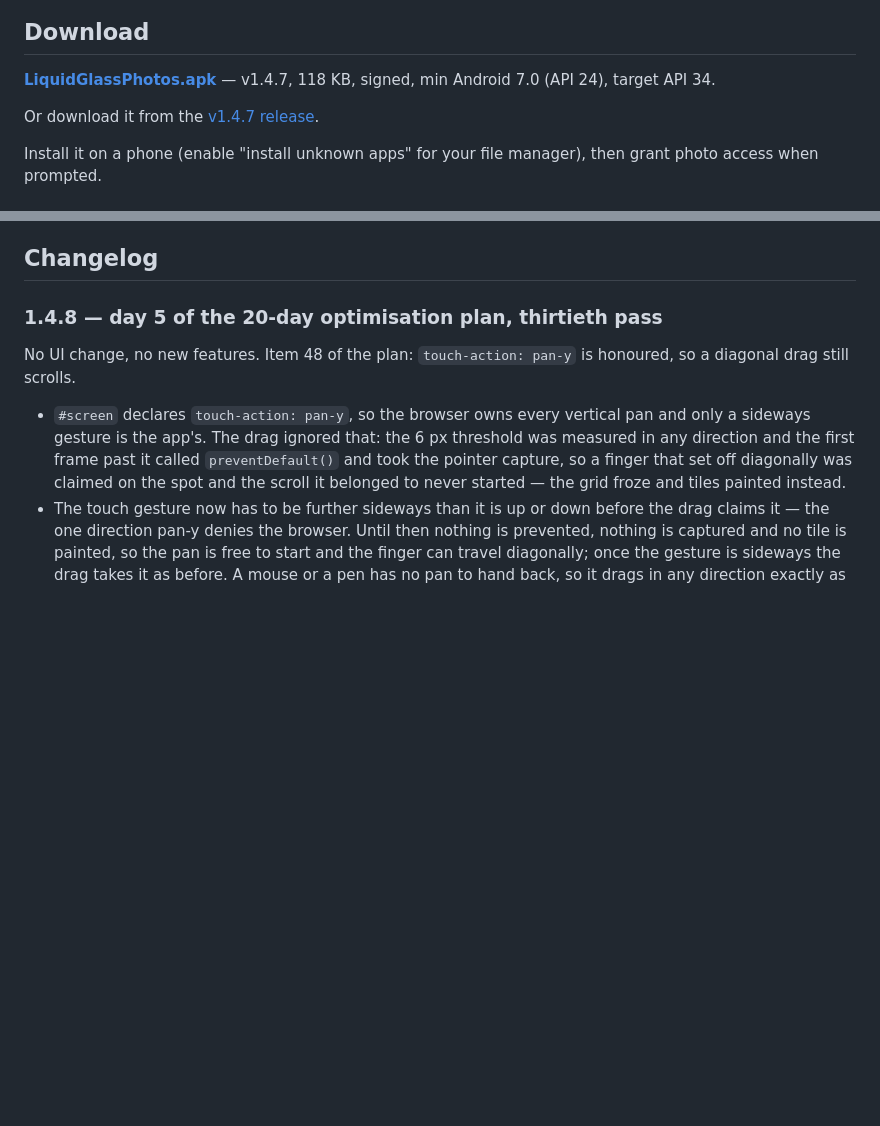
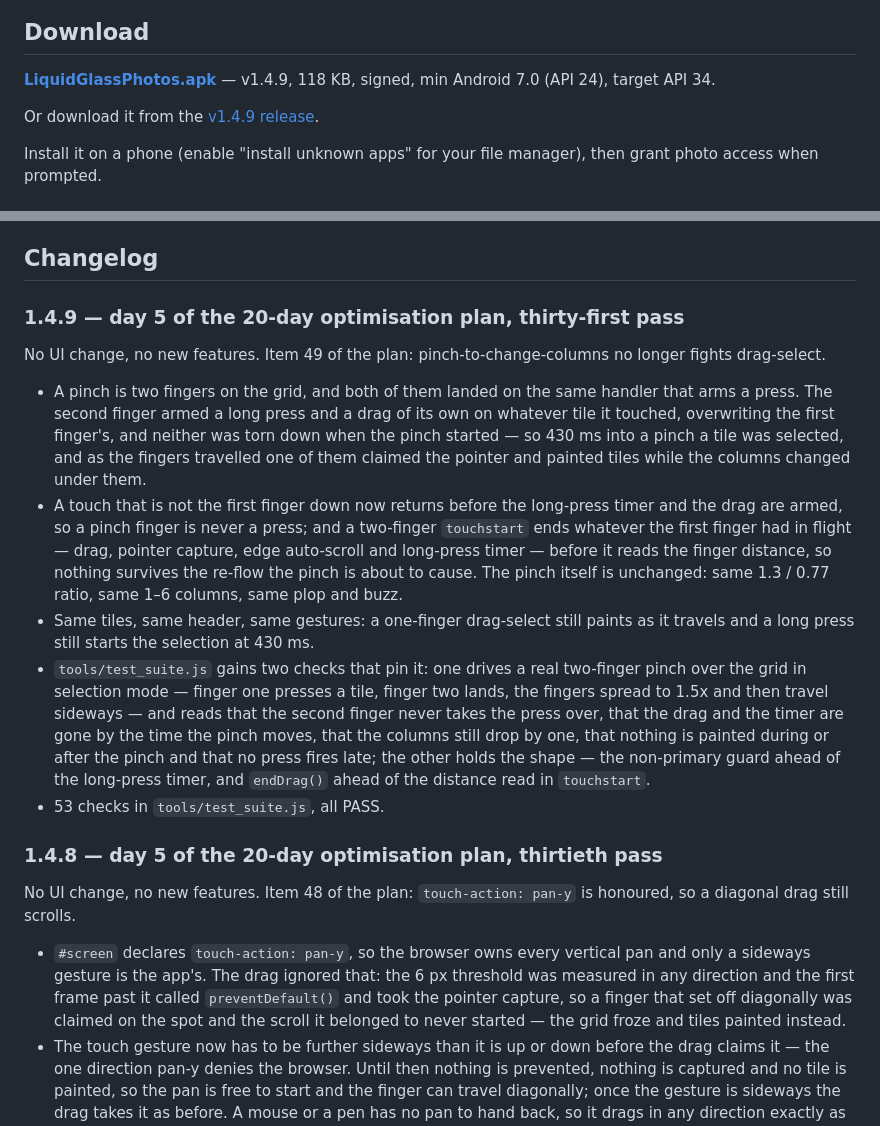
Before and after one commit to technicalnihilist-lgtm/liquid-glass-photos, a Markdown page: README.md, 2 parts joined by grey strips. Rendered like a GitHub page; blank space fills up the shorter version.

Commit message:
perf(49): a pinch is not a press - tear the drag down when a second finger lands (1.4.9)

```diff
--- a/README.md
+++ b/README.md
@@ -13,9 +13,9 @@ A real, installable Android **photos** app — the liquid-glass UI from the orig
 
 ## Download
 
-**[LiquidGlassPhotos.apk](LiquidGlassPhotos.apk)** — v1.4.7, 118 KB, signed, min Android 7.0 (API 24), target API 34.
+**[LiquidGlassPhotos.apk](LiquidGlassPhotos.apk)** — v1.4.9, 118 KB, signed, min Android 7.0 (API 24), target API 34.
 
-Or download it from the [v1.4.7 release](https://github.com/technicalnihilist-lgtm/liquid-glass-photos/releases/latest).
+Or download it from the [v1.4.9 release](https://github.com/technicalnihilist-lgtm/liquid-glass-photos/releases/latest).
 
 Install it on a phone (enable "install unknown apps" for your file manager), then grant photo access when prompted.
 
@@ -114,6 +114,27 @@ docs/screenshots/                           screenshots
 The APK ships with **no** sample media — it is empty until it reads your gallery. The screenshots above were rendered from the same `app/assets/index.html` through `tools/gen_preview.py`, a browser harness that stubs the native bridge with 44 generated sample images. That is the only place sample images exist; they are not in the APK.
 
 ## Changelog
+
+### 1.4.9 — day 5 of the 20-day optimisation plan, thirty-first pass
+No UI change, no new features. Item 49 of the plan: pinch-to-change-columns no longer fights drag-select.
+- A pinch is two fingers on the grid, and both of them landed on the same handler that arms a press. The second
+  finger armed a long press and a drag of its own on whatever tile it touched, overwriting the first finger's, and
+  neither was torn down when the pinch started — so 430 ms into a pinch a tile was selected, and as the fingers
+  travelled one of them claimed the pointer and painted tiles while the columns changed under them.
+- A touch that is not the first finger down now returns before the long-press timer and the drag are armed, so a
+  pinch finger is never a press; and a two-finger `touchstart` ends whatever the first finger had in flight — drag,
+  pointer capture, edge auto-scroll and long-press timer — before it reads the finger distance, so nothing survives
+  the re-flow the pinch is about to cause. The pinch itself is unchanged: same 1.3 / 0.77 ratio, same 1–6 columns,
+  same plop and buzz.
+- Same tiles, same header, same gestures: a one-finger drag-select still paints as it travels and a long press still
+  starts the selection at 430 ms.
+- `tools/test_suite.js` gains two checks that pin it: one drives a real two-finger pinch over the grid in selection
+  mode — finger one presses a tile, finger two lands, the fingers spread to 1.5x and then travel sideways — and reads
+  that the second finger never takes the press over, that the drag and the timer are gone by the time the pinch
+  moves, that the columns still drop by one, that nothing is painted during or after the pinch and that no press
+  fires late; the other holds the shape — the non-primary guard ahead of the long-press timer, and `endDrag()` ahead
+  of the distance read in `touchstart`.
+- 53 checks in `tools/test_suite.js`, all PASS.
 
 ### 1.4.8 — day 5 of the 20-day optimisation plan, thirtieth pass
 No UI change, no new features. Item 48 of the plan: `touch-action: pan-y` is honoured, so a diagonal drag still scrolls.
```
